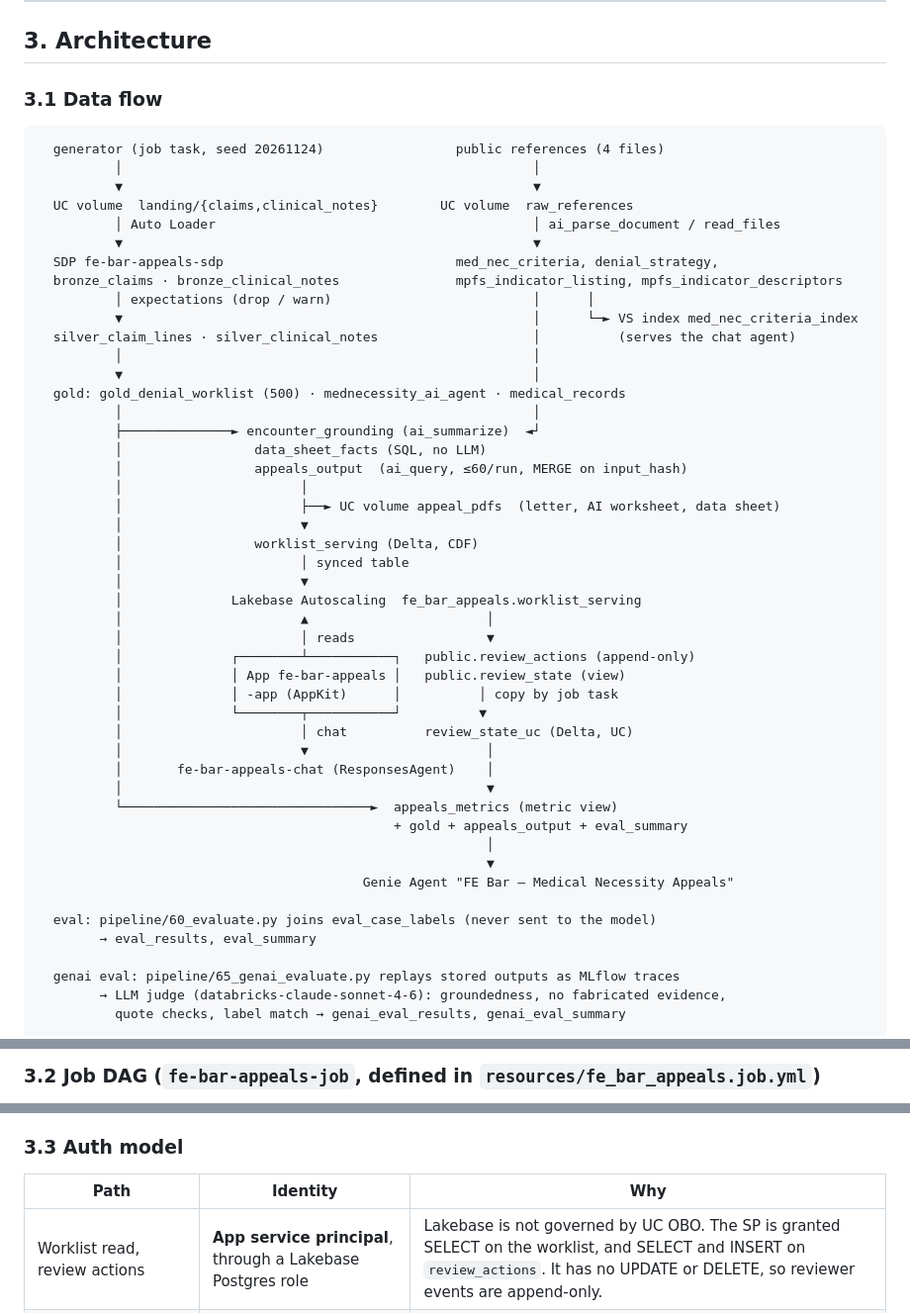
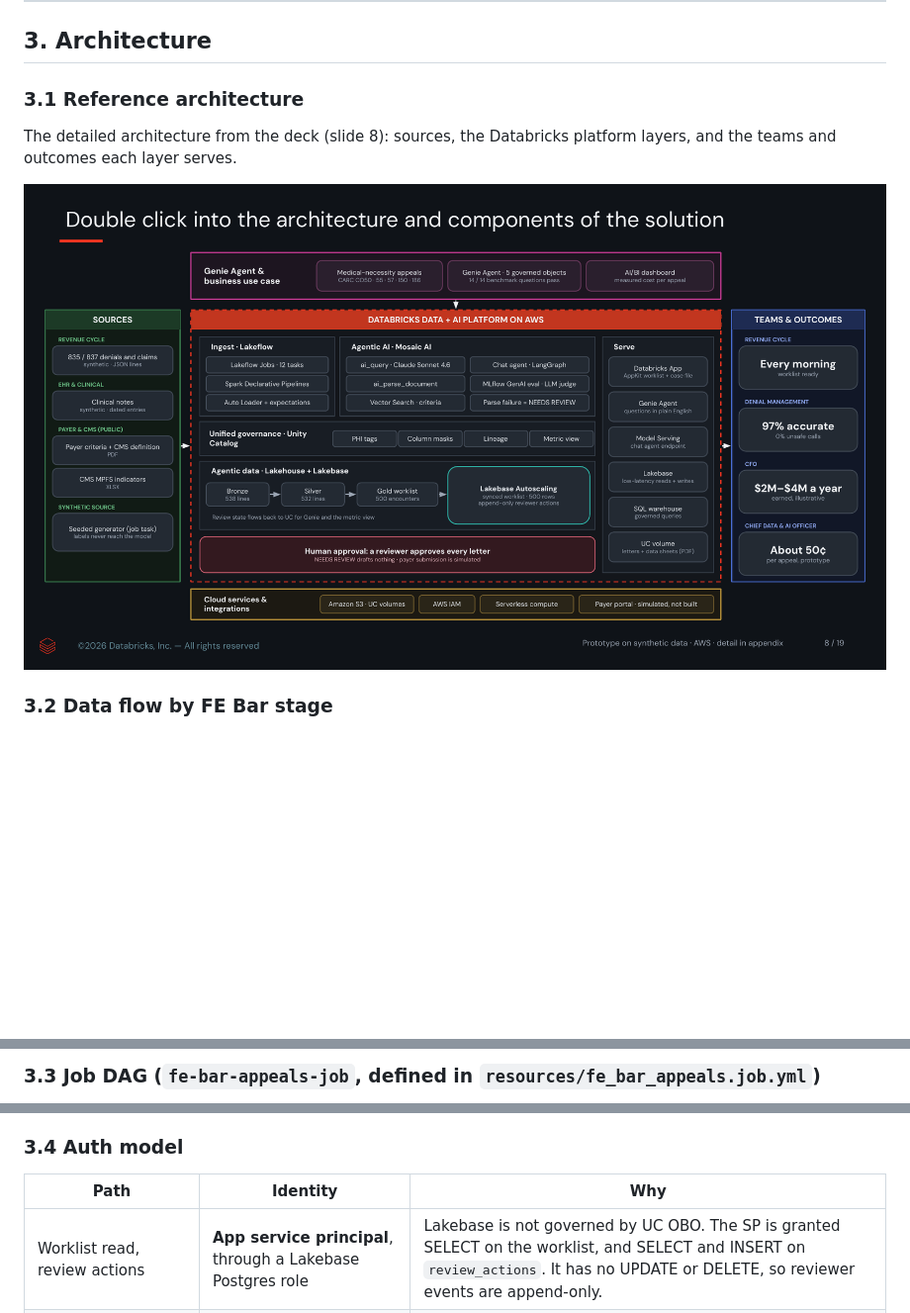
Before and after one commit to nsangana/med-nec-appeals-fe-bar, a Markdown page: README.md, 3 parts joined by grey strips. Shown at 99% size. GitHub-like rendering; pictures changed too: docs/deck/architecture_reference.png (added); blank space fills up the shorter version.

Commit message:
Snapshot: Mermaid architecture and job DAG, reference-architecture image
Co-authored-by: Isaac <no-reply@databricks.com>

````diff
--- a/README.md
+++ b/README.md
@@ -91,54 +91,11 @@ One hero claim runs through all six stages. The claim is **Elena Marquez** (fict
 
 ## 3. Architecture
 
-### 3.1 Data flow
+### 3.1 Reference architecture
 
-```
-  generator (job task, seed 20261124)                 public references (4 files)
-          │                                                     │
-          ▼                                                     ▼
-  UC volume  landing/{claims,clinical_notes}        UC volume  raw_references
-          │ Auto Loader                                         │ ai_parse_document / read_files
-          ▼                                                     ▼
-  SDP fe-bar-appeals-sdp                              med_nec_criteria, denial_strategy,
-  bronze_claims · bronze_clinical_notes               mpfs_indicator_listing, mpfs_indicator_descriptors
-          │ expectations (drop / warn)                          │      │
-          ▼                                                     │      └─► VS index med_nec_criteria_index
-  silver_claim_lines · silver_clinical_notes                    │          (serves the chat agent)
-          │                                                     │
-          ▼                                                     │
-  gold: gold_denial_worklist (500) · mednecessity_ai_agent · medical_records
-          │                                                     │
-          ├──────────────► encounter_grounding (ai_summarize)  ◄┘
-          │                 data_sheet_facts (SQL, no LLM)
-          │                 appeals_output  (ai_query, ≤60/run, MERGE on input_hash)
-          │                       │
-          │                       ├──► UC volume appeal_pdfs  (letter, AI worksheet, data sheet)
-          │                       ▼
-          │                 worklist_serving (Delta, CDF)
-          │                       │ synced table
-          │                       ▼
-          │              Lakebase Autoscaling  fe_bar_appeals.worklist_serving
-          │                       ▲                       │
-          │                       │ reads                 ▼
-          │              ┌────────┴───────────┐   public.review_actions (append-only)
-          │              │ App fe-bar-appeals │   public.review_state (view)
-          │              │ -app (AppKit)      │          │ copy by job task
-          │              └────────┬───────────┘          ▼
-          │                       │ chat          review_state_uc (Delta, UC)
-          │                       ▼                       │
-          │       fe-bar-appeals-chat (ResponsesAgent)    │
-          │                                               ▼
-          └────────────────────────────────►  appeals_metrics (metric view)
-                                              + gold + appeals_output + eval_summary
-                                                          │
-                                                          ▼
-                                          Genie Agent "FE Bar – Medical Necessity Appeals"
+The detailed architecture from the deck (slide 8): sources, the Databricks platform layers, and the teams and outcomes each layer serves.
 
-  eval: pipeline/60_evaluate.py joins eval_case_labels (never sent to the model)
-        → eval_results, eval_summary
+![Reference architecture: sources, Lakeflow, Mosaic AI, Unity Catalog, Lakehouse + Lakebase, serving surfaces, teams and outcomes](docs/deck/architecture_reference.png)
 
-  genai eval: pipeline/65_genai_evaluate.py replays stored outputs as MLflow traces
-        → LLM judge (databricks-claude-sonnet-4-6): groundedness, no fabricated evidence,
-          quote checks, label match → genai_eval_results, genai_eval_summary
+### 3.2 Data flow by FE Bar stage
 
@@ -146,4 +129,4 @@ One hero claim runs through all six stages. The claim is **Elena Marquez** (fict
 ```
 
-### 3.2 Job DAG (`fe-bar-appeals-job`, defined in `resources/fe_bar_appeals.job.yml`)
+### 3.3 Job DAG (`fe-bar-appeals-job`, defined in `resources/fe_bar_appeals.job.yml`)
 
@@ -170,7 +167,7 @@ One hero claim runs through all six stages. The claim is **Elena Marquez** (fict
 - The schedule is a daily cron at 04:00 America/Phoenix, **PAUSED** to control cost.
 - The job runs the repo's own code. The older UI-built job in the earlier prototype is not used.
 
-### 3.3 Auth model
+### 3.4 Auth model
 
 | Path | Identity | Why |
 |---|---|---|
````
Also changed, not shown: other parts of README.md (+57 -17 lines).
